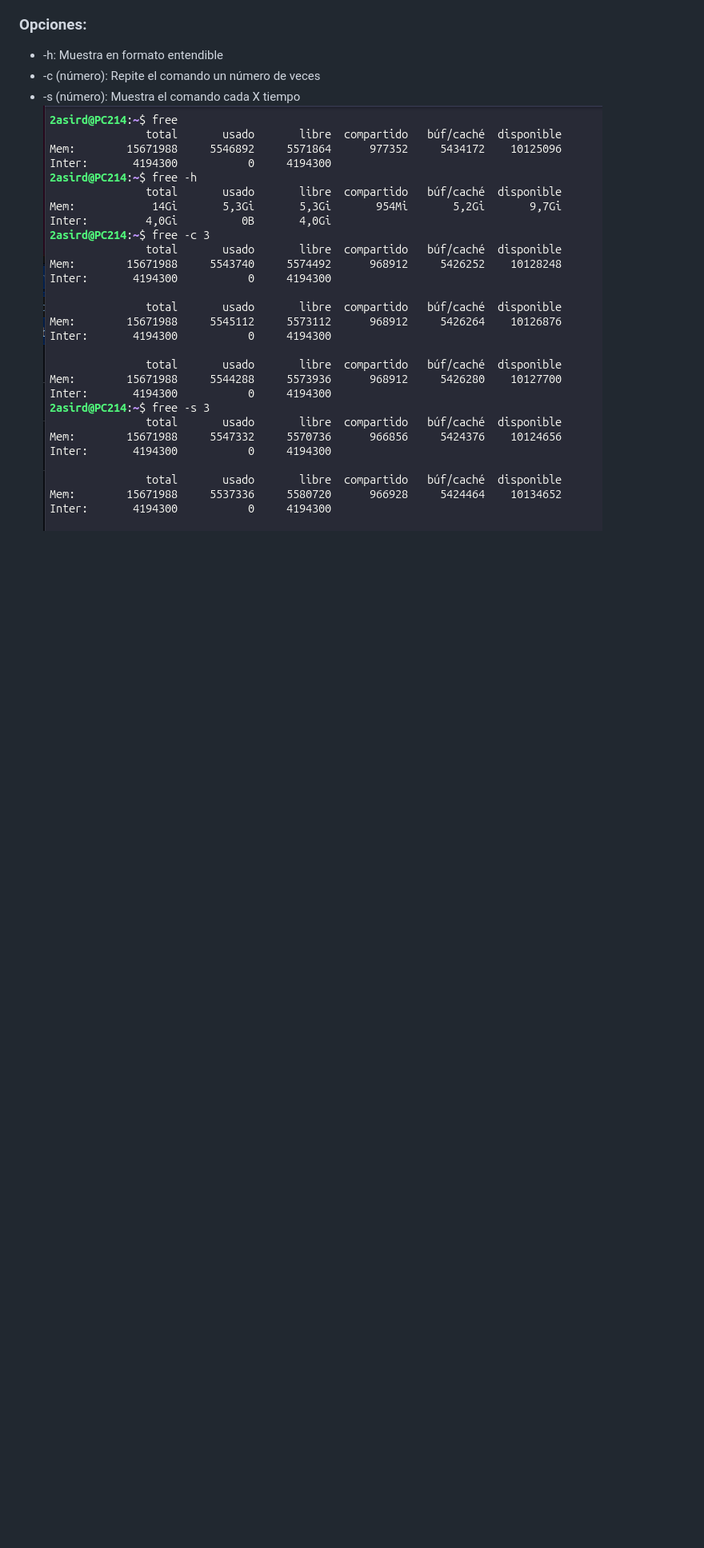
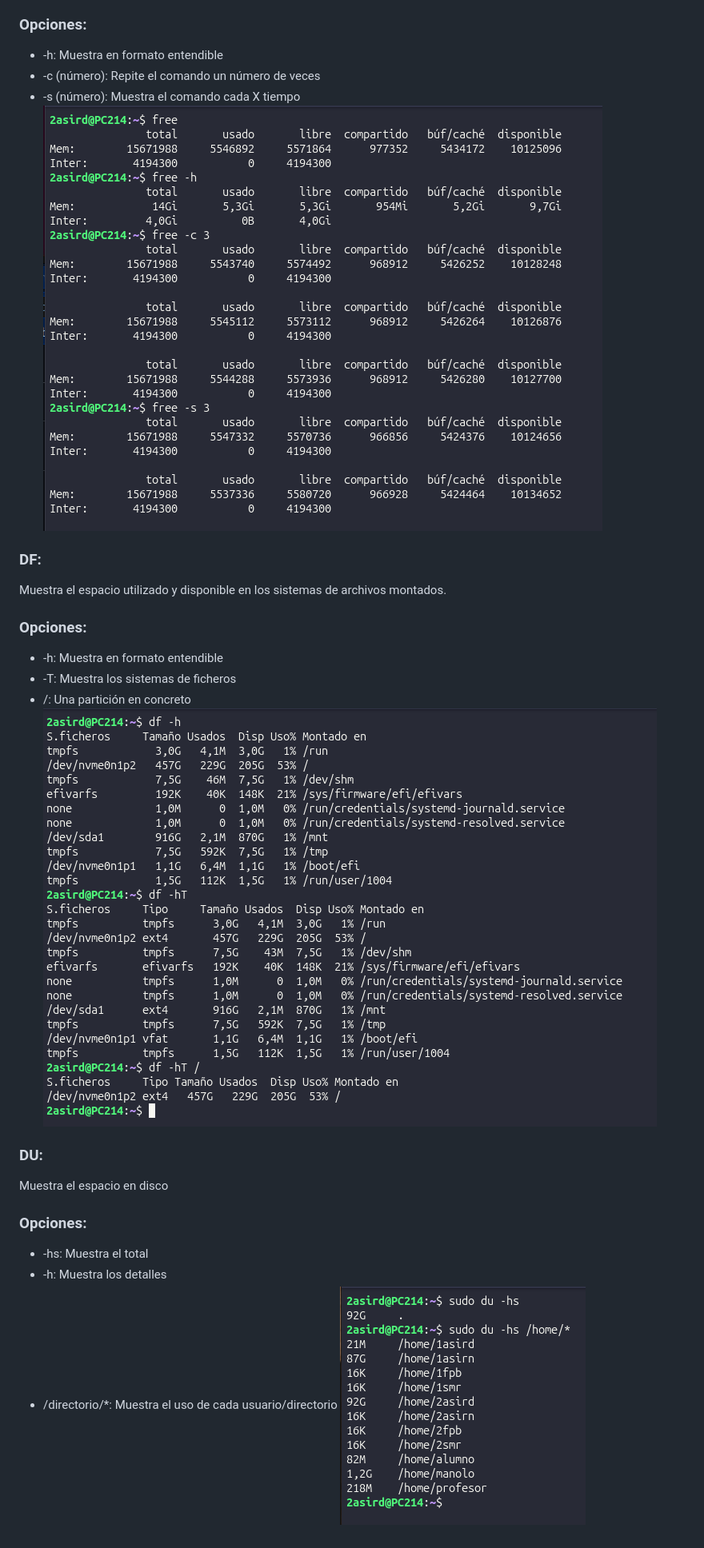
Before and after one commit to alvaroasir-24/Monitorizacion, a Markdown page: 2.md, the part around the change. Shown at 80% size. Rendered like a GitHub page; pictures changed too: img/2.2.png (added), img/2.3.png (added); blank space fills up the shorter version.

Commit message:
Modifico 2.md

```diff
--- a/2.md
+++ b/2.md
@@ -9,3 +9,21 @@ Muestra la cantidad de memoria libre y utilizada en el sistema
 - -c (número): Repite el comando un número de veces
 - -s (número): Muestra el comando cada X tiempo
 ![Free](img/2.1.png)
+
+### DF:
+Muestra el espacio utilizado y disponible en los sistemas de archivos montados.
+
+### Opciones:
+- -h: Muestra en formato entendible
+- -T: Muestra los sistemas de ficheros
+- /: Una partición en concreto
+![DF](img/2.2.png)
+
+### DU:
+Muestra el espacio en disco
+
+### Opciones:
+- -hs: Muestra el total
+- -h: Muestra los detalles
+- /directorio/*: Muestra el uso de cada usuario/directorio
+![DU](img/2.3.png)
```
